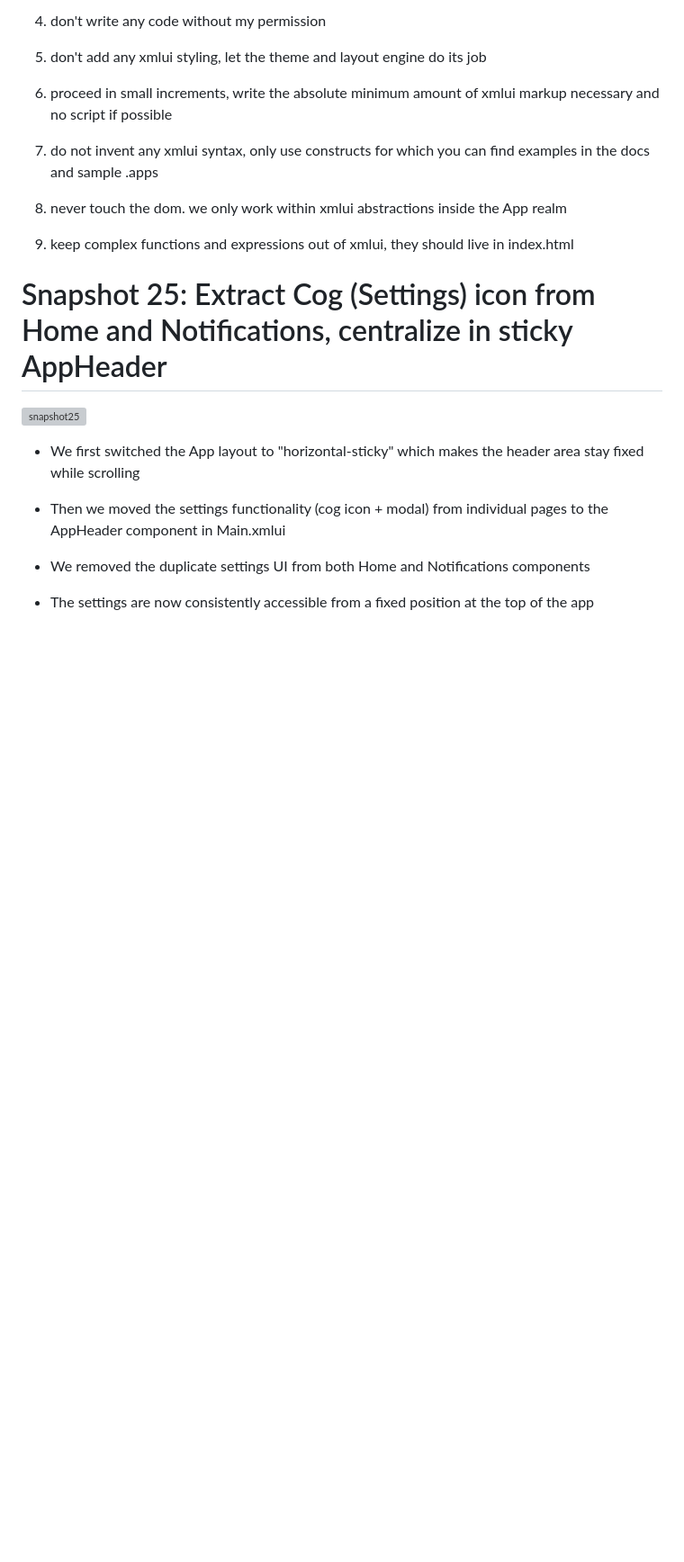
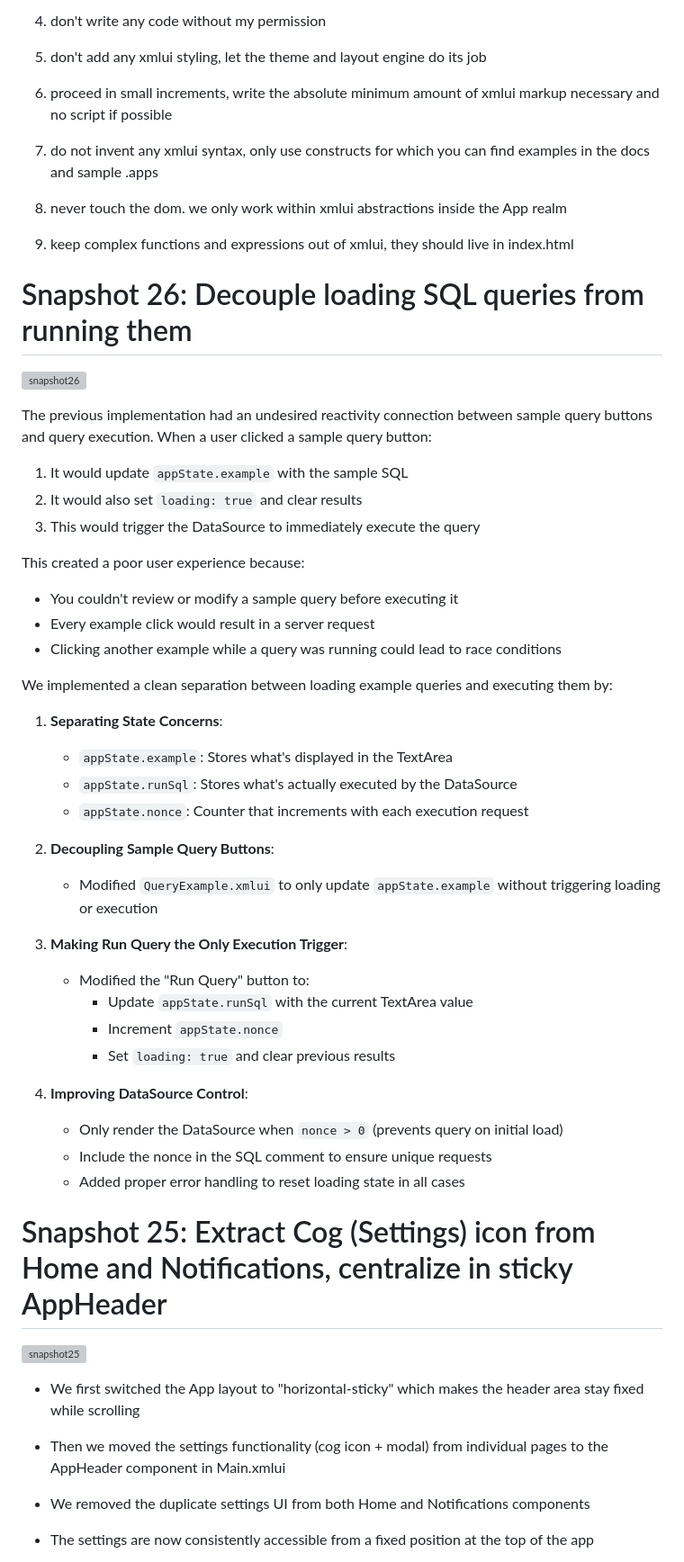
Before and after one commit to JonUdell/xmlui-mastodon, a Markdown page: pages/ProjectLog.md, the part around one of its changes. Shown at 90% size. Rendered like a GitHub page; blank space fills up the shorter version; grey boxes are pictures that could not be loaded.

Commit message:
update log

```diff
--- a/pages/ProjectLog.md
+++ b/pages/ProjectLog.md
@@ -106,6 +106,42 @@ The [xmlui tool](https://github.com/jonudell/xmlui-mcp) enables them to read the
 8. never touch the dom. we only work within xmlui abstractions inside the App realm
 
 9. keep complex functions and expressions out of xmlui, they should live in index.html
+
+# Snapshot 26: Decouple loading SQL queries from running them
+
+![snapshot26](../resources/snapshot26.png)
+
+The previous implementation had an undesired reactivity connection between sample query buttons and query execution. When a user clicked a sample query button:
+
+1. It would update `appState.example` with the sample SQL
+2. It would also set `loading: true` and clear results
+3. This would trigger the DataSource to immediately execute the query
+
+This created a poor user experience because:
+- You couldn't review or modify a sample query before executing it
+- Every example click would result in a server request
+- Clicking another example while a query was running could lead to race conditions
+
+We implemented a clean separation between loading example queries and executing them by:
+
+1. **Separating State Concerns**:
+   - `appState.example`: Stores what's displayed in the TextArea
+   - `appState.runSql`: Stores what's actually executed by the DataSource
+   - `appState.nonce`: Counter that increments with each execution request
+
+2. **Decoupling Sample Query Buttons**:
+   - Modified `QueryExample.xmlui` to only update `appState.example` without triggering loading or execution
+
+3. **Making Run Query the Only Execution Trigger**:
+   - Modified the "Run Query" button to:
+     - Update `appState.runSql` with the current TextArea value
+     - Increment `appState.nonce`
+     - Set `loading: true` and clear previous results
+
+4. **Improving DataSource Control**:
+   - Only render the DataSource when `nonce > 0` (prevents query on initial load)
+   - Include the nonce in the SQL comment to ensure unique requests
+   - Added proper error handling to reset loading state in all cases
 
 # Snapshot 25: Extract Cog (Settings) icon from Home and Notifications, centralize in sticky AppHeader
 
```
Also changed, not shown: other parts of pages/ProjectLog.md (+1 -1 lines).
